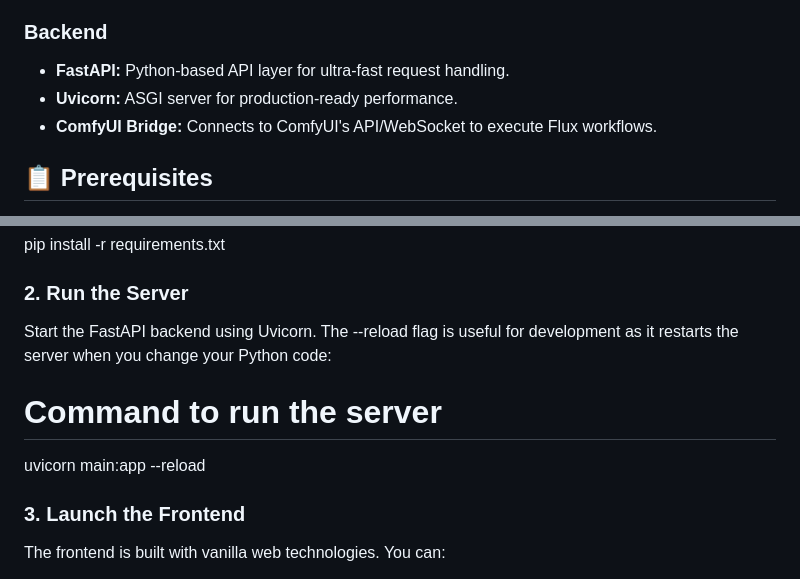
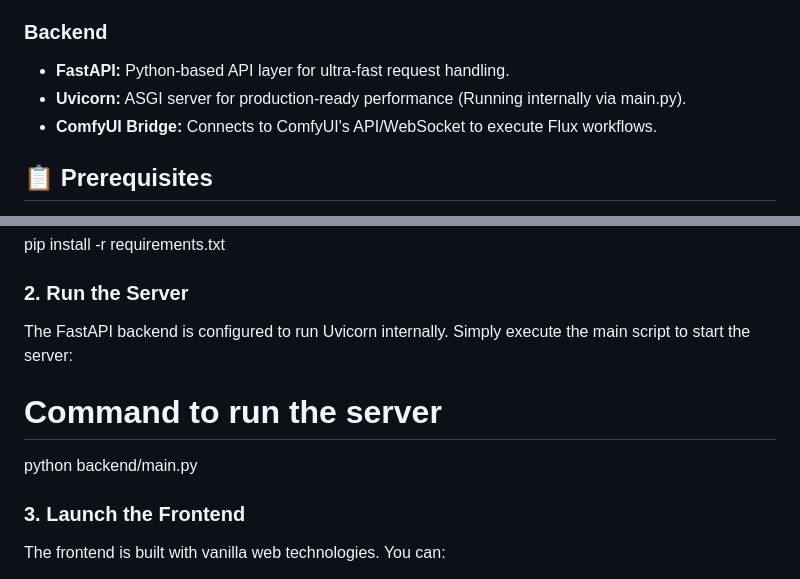
Before and after one commit to Chris-Merriman-dev/flux-fastapi-frontend, a Markdown page: README.md, 2 parts joined by grey strips. Rendered like a GitHub page.

Commit message:
another readme

```diff
--- a/README.md
+++ b/README.md
@@ -21,7 +21,7 @@ The goal of this application is to provide a professional-grade "control center"
 
 ### Backend
 * **FastAPI:** Python-based API layer for ultra-fast request handling.
-* **Uvicorn:** ASGI server for production-ready performance.
+* **Uvicorn:** ASGI server for production-ready performance (Running internally via main.py).
 * **ComfyUI Bridge:** Connects to ComfyUI's API/WebSocket to execute Flux workflows.
 
 ## 📋 Prerequisites
@@ -45,10 +45,10 @@ venv\Scripts\activate
 pip install -r requirements.txt
 
 ### 2. Run the Server
-Start the FastAPI backend using Uvicorn. The --reload flag is useful for development as it restarts the server when you change your Python code:
+The FastAPI backend is configured to run Uvicorn internally. Simply execute the main script to start the server:
 
 # Command to run the server
-uvicorn main:app --reload
+python backend/main.py
 
 ### 3. Launch the Frontend
 The frontend is built with vanilla web technologies. You can:
```
